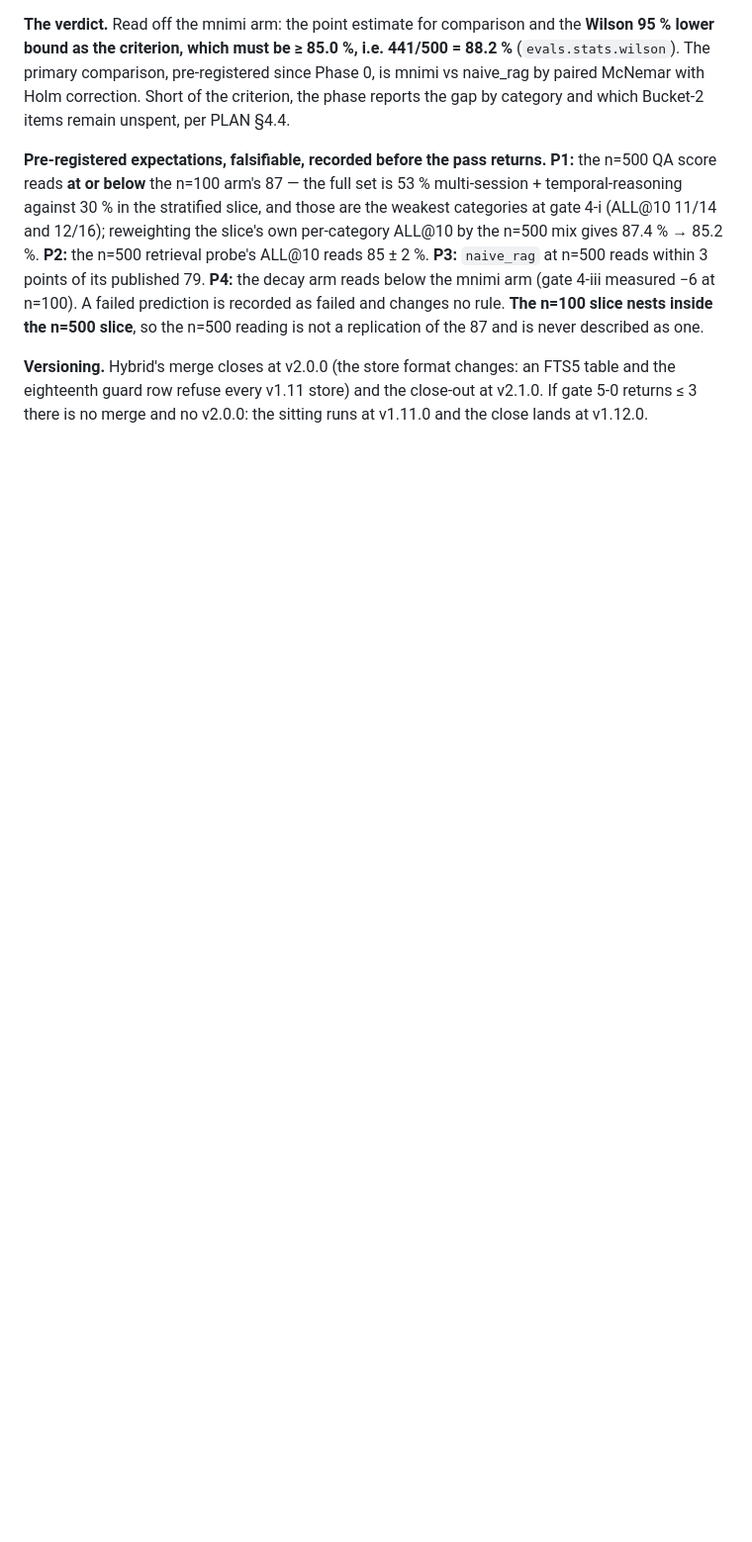
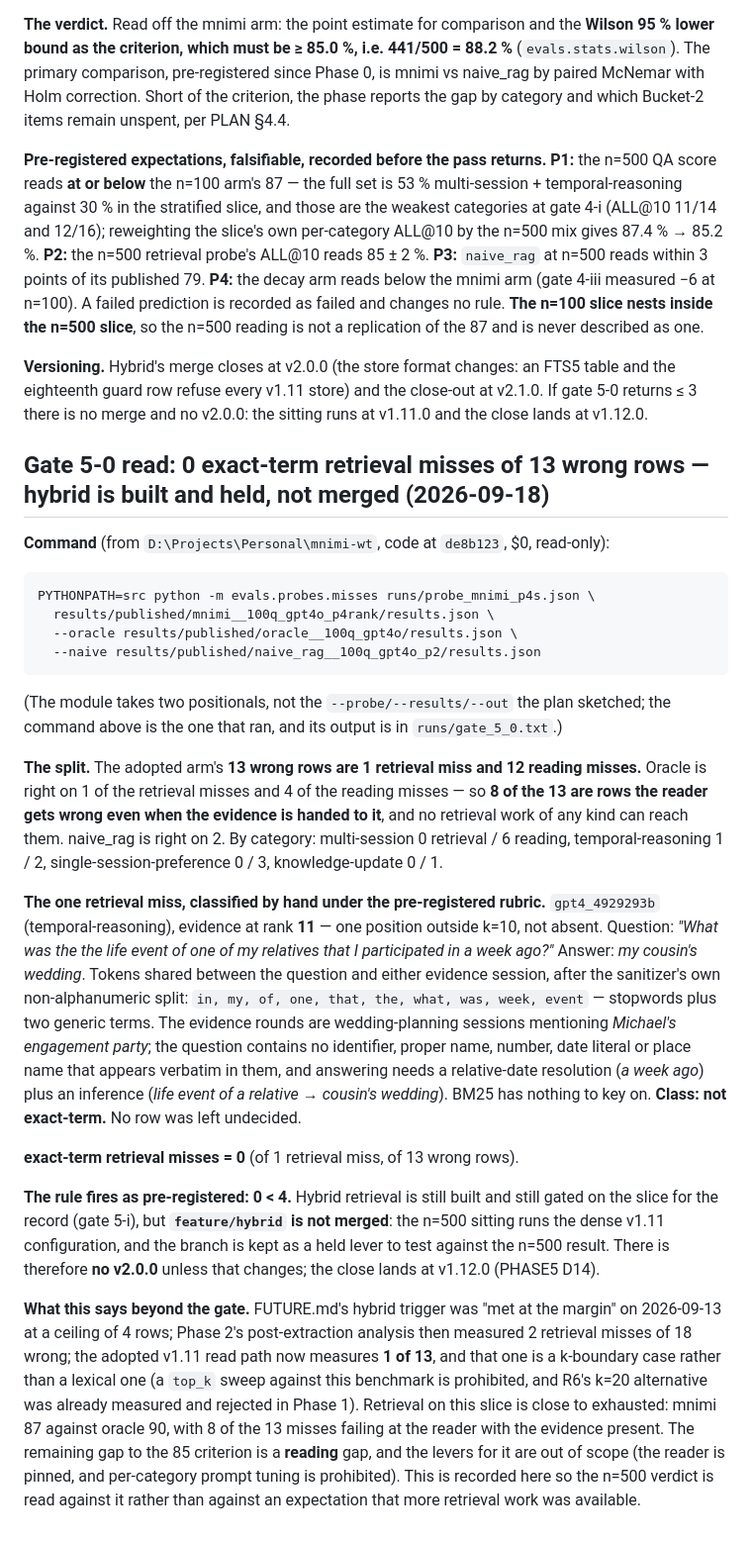
Before and after one commit to IasonasKokkalos/mnimi, a Markdown page: docs/DECISIONS.md, the part around the change. Shown at 99% size. Drawn GitHub-style; blank space fills up the shorter version.

Commit message:
read gate 5-0: 0 exact-term retrieval misses of 13 wrong rows (1 retrieval, 12 reading); hybrid is built and held unmerged
Co-Authored-By: Claude Opus 5 (1M context) <noreply@anthropic.com>

````diff
--- a/docs/DECISIONS.md
+++ b/docs/DECISIONS.md
@@ -3022,3 +3022,52 @@ say costs 28–43 false supersessions today. v1.11.0.
 **Pre-registered expectations, falsifiable, recorded before the pass returns.** **P1:** the n=500 QA score reads **at or below** the n=100 arm's 87 — the full set is 53 % multi-session + temporal-reasoning against 30 % in the stratified slice, and those are the weakest categories at gate 4-i (ALL@10 11/14 and 12/16); reweighting the slice's own per-category ALL@10 by the n=500 mix gives 87.4 % → 85.2 %. **P2:** the n=500 retrieval probe's ALL@10 reads 85 ± 2 %. **P3:** `naive_rag` at n=500 reads within 3 points of its published 79. **P4:** the decay arm reads below the mnimi arm (gate 4-iii measured −6 at n=100). A failed prediction is recorded as failed and changes no rule. **The n=100 slice nests inside the n=500 slice**, so the n=500 reading is not a replication of the 87 and is never described as one.
 
 **Versioning.** Hybrid's merge closes at v2.0.0 (the store format changes: an FTS5 table and the eighteenth guard row refuse every v1.11 store) and the close-out at v2.1.0. If gate 5-0 returns ≤ 3 there is no merge and no v2.0.0: the sitting runs at v1.11.0 and the close lands at v1.12.0.
+
+## Gate 5-0 read: 0 exact-term retrieval misses of 13 wrong rows — hybrid is built and held, not merged (2026-09-18)
+
+**Command** (from `D:\Projects\Personal\mnimi-wt`, code at `de8b123`, $0, read-only):
+
+```
+PYTHONPATH=src python -m evals.probes.misses runs/probe_mnimi_p4s.json \
+  results/published/mnimi__100q_gpt4o_p4rank/results.json \
+  --oracle results/published/oracle__100q_gpt4o/results.json \
+  --naive results/published/naive_rag__100q_gpt4o_p2/results.json
+```
+
+(The module takes two positionals, not the `--probe/--results/--out` the plan sketched; the command
+above is the one that ran, and its output is in `runs/gate_5_0.txt`.)
+
+**The split.** The adopted arm's **13 wrong rows are 1 retrieval miss and 12 reading misses.**
+Oracle is right on 1 of the retrieval misses and 4 of the reading misses — so **8 of the 13 are
+rows the reader gets wrong even when the evidence is handed to it**, and no retrieval work of any
+kind can reach them. naive_rag is right on 2. By category: multi-session 0 retrieval / 6 reading,
+temporal-reasoning 1 / 2, single-session-preference 0 / 3, knowledge-update 0 / 1.
+
+**The one retrieval miss, classified by hand under the pre-registered rubric.** `gpt4_4929293b`
+(temporal-reasoning), evidence at rank **11** — one position outside k=10, not absent.
+Question: *"What was the the life event of one of my relatives that I participated in a week ago?"*
+Answer: *my cousin's wedding*. Tokens shared between the question and either evidence session, after
+the sanitizer's own non-alphanumeric split: `in, my, of, one, that, the, what, was, week, event` —
+stopwords plus two generic terms. The evidence rounds are wedding-planning sessions mentioning
+*Michael's engagement party*; the question contains no identifier, proper name, number, date literal
+or place name that appears verbatim in them, and answering needs a relative-date resolution
+(*a week ago*) plus an inference (*life event of a relative* → *cousin's wedding*). BM25 has
+nothing to key on. **Class: not exact-term.** No row was left undecided.
+
+**exact-term retrieval misses = 0** (of 1 retrieval miss, of 13 wrong rows).
+
+**The rule fires as pre-registered: 0 < 4.** Hybrid retrieval is still built and still gated on the
+slice for the record (gate 5-i), but **`feature/hybrid` is not merged**: the n=500 sitting runs the
+dense v1.11 configuration, and the branch is kept as a held lever to test against the n=500 result.
+There is therefore **no v2.0.0** unless that changes; the close lands at v1.12.0 (PHASE5 D14).
+
+**What this says beyond the gate.** FUTURE.md's hybrid trigger was "met at the margin" on 2026-09-13
+at a ceiling of 4 rows; Phase 2's post-extraction analysis then measured 2 retrieval misses of 18
+wrong; the adopted v1.11 read path now measures **1 of 13**, and that one is a k-boundary case rather
+than a lexical one (a `top_k` sweep against this benchmark is prohibited, and R6's k=20 alternative
+was already measured and rejected in Phase 1). Retrieval on this slice is close to exhausted: mnimi
+87 against oracle 90, with 8 of the 13 misses failing at the reader with the evidence present. The
+remaining gap to the 85 criterion is a **reading** gap, and the levers for it are out of scope
+(the reader is pinned, and per-category prompt tuning is prohibited). This is recorded here so the
+n=500 verdict is read against it rather than against an expectation that more retrieval work was
+available.
````
